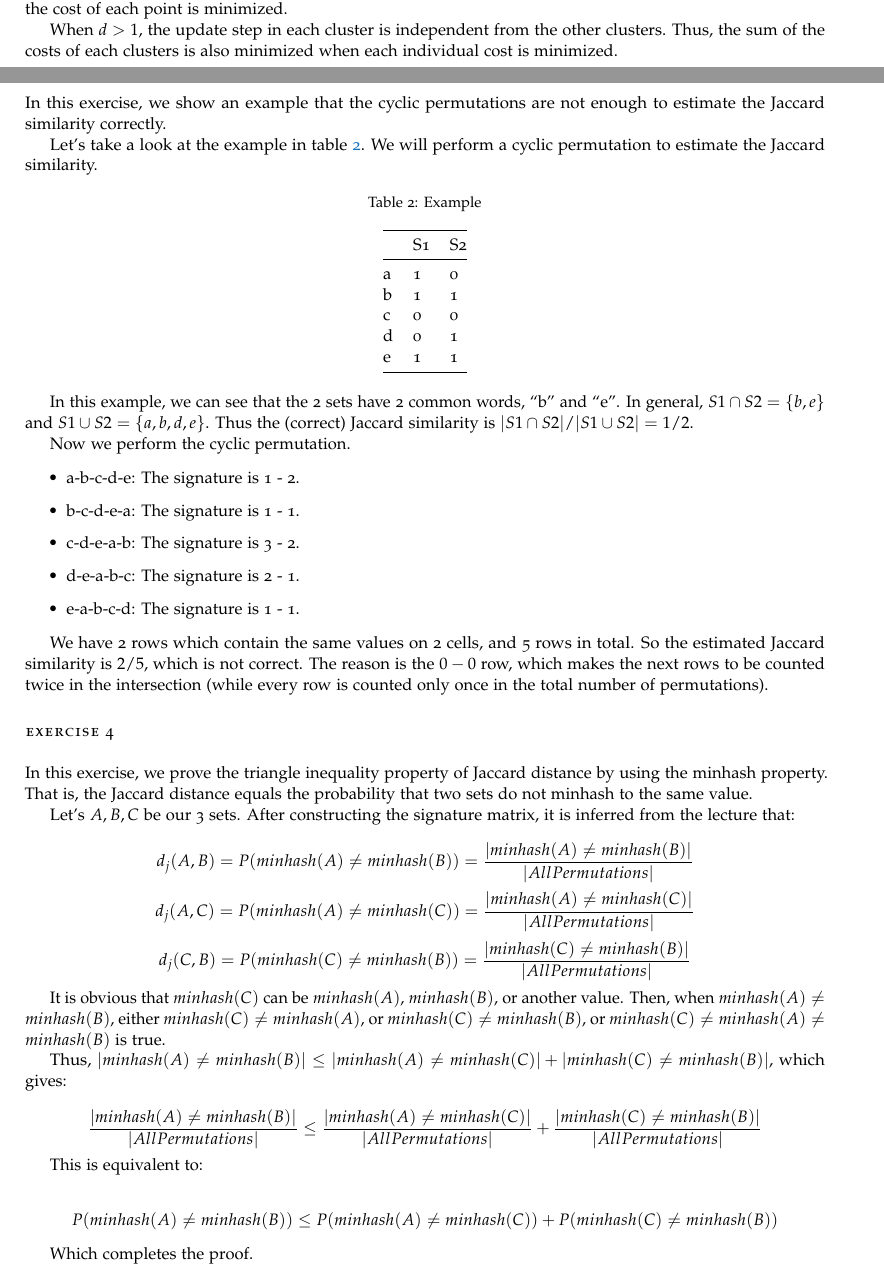
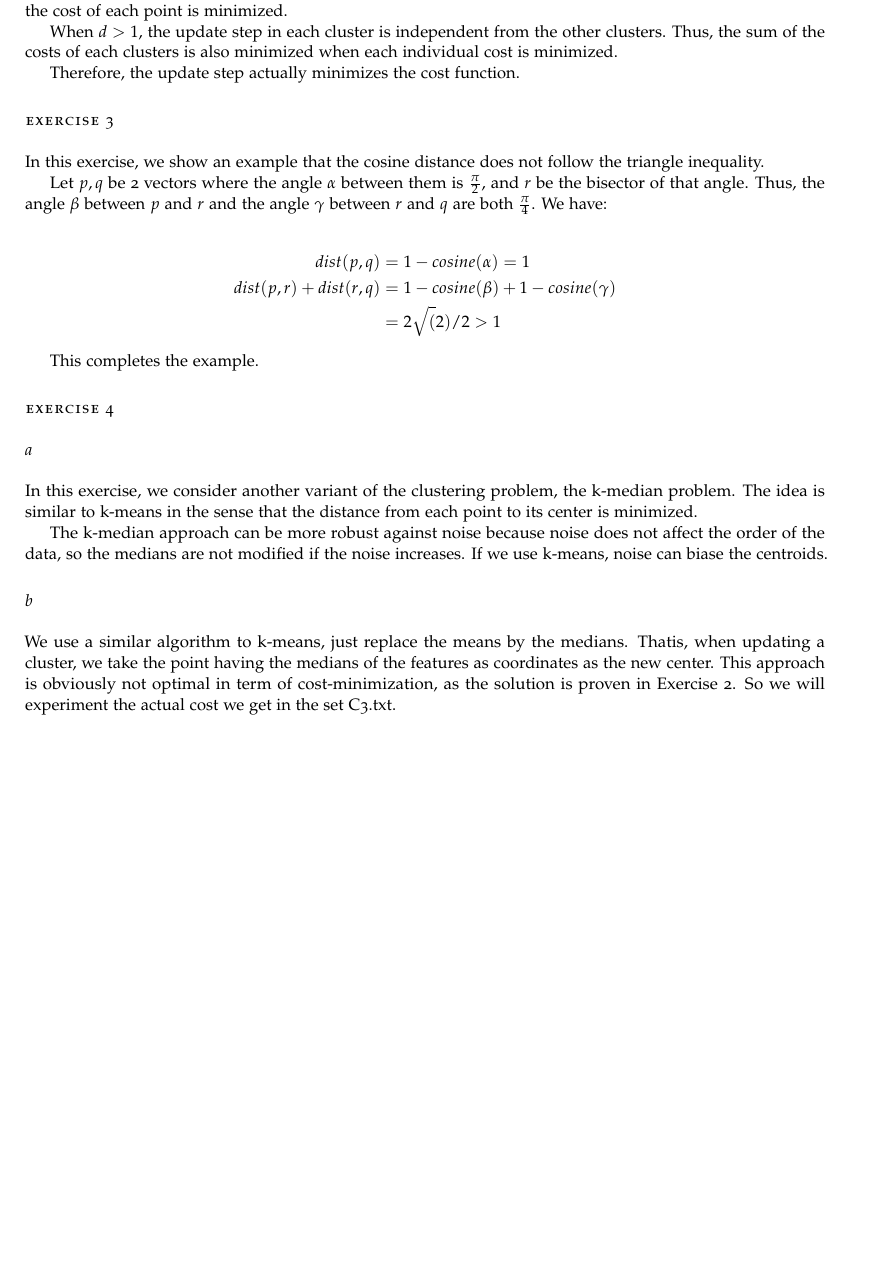
Before and after one commit to MazenAly/datamining, a LaTeX problem sheet (assignment-1b/report/main.tex, which reads assignment-1b/report/questions/ex-2.tex, assignment-1b/report/questions/ex-3.tex, assignment-1b/report/questions/ex-4.tex): two parts of pages 3 and 4 of 4 before the commit and part of page 4 of 4 after it, the two joined at a grey line, cut so that both start at the same text, the shorter picture padded with empty space. Compiled offline with pdfLaTeX.

Commit message:
question 2,3,4

```diff
--- a/assignment-1b/report/questions/ex-2.tex
+++ b/assignment-1b/report/questions/ex-2.tex
@@ -28,3 +28,5 @@ The update step also assigns each point to the nearest center, which itself mini
 
 When $d > 1$, the update step in each cluster is independent from the other clusters. Thus, the sum of the costs of each clusters is also minimized when each individual
 cost is minimized.
+
+Therefore, the update step actually minimizes the cost function.
--- a/assignment-1b/report/questions/ex-3.tex
+++ b/assignment-1b/report/questions/ex-3.tex
@@ -1,33 +1,13 @@
 \section*{Exercise 3}
-In this exercise, we show an example that the cyclic permutations are not enough to estimate the Jaccard similarity correctly.
+In this exercise, we show an example that the cosine distance does not follow the triangle inequality.
 
-Let's take a look at the example in table \ref{example}. We will perform a cyclic permutation to estimate the Jaccard similarity.
+Let $p,q$ be 2 vectors where the angle $\alpha$ between them is $\frac{\pi}{2}$, and $r$ be the bisector of that angle. Thus, the angle $\beta$ between $p$ and $r$ and
+the angle $\gamma$ between $r$ and $q$ are both $\frac{\pi}{4}$. We have:
 
-\begin{table}[h]
-  \centering
-\caption{Example}
-\label{example}
-\begin{tabular}{@{}lll@{}}
-  \toprule
-  & S1 & S2 \\ \midrule
-a & 1  & 0  \\
-b & 1  & 1  \\
-c & 0  & 0  \\
-d & 0  & 1  \\
-e & 1  & 1  \\ \bottomrule
-\end{tabular}
-\end{table}
+\begin{align*}
+  dist(p,q) &= 1 - cosine(\alpha) = 1 \\
+  dist(p,r) + dist(r,q) &= 1 - cosine(\beta) + 1 - cosine(\gamma) \\
+  &= 2 \sqrt(2) / 2 > 1
+\end{align*}
 
-In this example, we can see that the 2 sets have 2 common words, ``b'' and ``e''. In general, $S1 \cap S2 = \{b,e\}$ and $S1 \cup S2 = \{a,b,d,e\}$. Thus the (correct) Jaccard similarity is $|S1 \cap S2| / |S1 \cup S2| = 1/2$.
-
-Now we perform the cyclic permutation.
-
-\begin{itemize}
-    \item a-b-c-d-e: The signature is 1 - 2.
-    \item b-c-d-e-a: The signature is 1 - 1.
-    \item c-d-e-a-b: The signature is 3 - 2.
-    \item d-e-a-b-c: The signature is 2 - 1.
-    \item e-a-b-c-d: The signature is 1 - 1.
-\end{itemize}
-
-We have 2 rows which contain the same values on 2 cells, and 5 rows in total. So the estimated Jaccard similarity is $2/5$, which is not correct. The reason is the $0 - 0$ row, which makes the next rows to be counted twice in the intersection (while every row is counted only once in the total number of permutations).
+This completes the example.
--- a/assignment-1b/report/questions/ex-4.tex
+++ b/assignment-1b/report/questions/ex-4.tex
@@ -1,20 +1,13 @@
 \section*{Exercise 4}
-In this exercise, we prove the triangle inequality property of Jaccard distance by using the minhash property. That is, the Jaccard distance equals the probability that two sets do not minhash to the same value.
+\subsection*{a}
+In this exercise, we consider another variant of the clustering problem, the
+k-median problem. The idea is similar to k-means in the sense that the distance
+from each point to its center is minimized.
 
-Let's $A,B,C$ be our 3 sets. After constructing the signature matrix, it is inferred from the lecture that:
+The k-median approach can be more robust against noise because noise does not
+affect the order of the data, so the medians are not modified if the noise
+increases. If we use k-means, noise can biase the centroids.
 
-$$d_j(A,B) = P(minhash(A) \neq minhash(B)) = \frac{|minhash(A) \neq minhash(B)|}{|All Permutations|}$$
-$$d_j(A,C) = P(minhash(A) \neq minhash(C)) = \frac{|minhash(A) \neq minhash(C)|}{|All Permutations|}$$
-$$d_j(C,B) = P(minhash(C) \neq minhash(B)) = \frac{|minhash(C) \neq minhash(B)|}{|All Permutations|}$$
-
-It is obvious that $minhash(C)$ can be $minhash(A)$, $minhash(B)$, or another value. Then, when $minhash(A) \neq minhash(B)$, either $minhash(C) \neq minhash(A)$, or $minhash(C) \neq minhash(B)$, or $minhash(C) \neq minhash(A) \neq minhash(B)$ is true.
-
-Thus, $|minhash(A) \neq minhash(B)| \leq |minhash(A) \neq minhash(C)| + |minhash(C) \neq minhash(B)|$, which gives:
-
-$$\frac{|minhash(A) \neq minhash(B)|}{|All Permutations|} \leq \frac{|minhash(A) \neq minhash(C)|}{|All Permutations|} + \frac{|minhash(C) \neq minhash(B)|}{|All Permutations|}  $$
-
-This is equivalent to:
-
-$$P(minhash(A) \neq minhash(B)) \leq P(minhash(A) \neq minhash(C)) + P(minhash(C) \neq minhash(B))$$
-
-Which completes the proof.
+\subsection*{b}
+We use a similar algorithm to k-means, just replace the means by the medians. Thatis, when updating a cluster, we take the point having the medians of the features as coordinates as the new center. This approach is obviously not optimal in term of cost-minimization, as the solution is proven in Exercise 2. So we will
+experiment the actual cost we get in the set C3.txt.
```
Also changed, not shown: assignment-1b/report/Aly-Pham-assignment-1.pdf (deleted), assignment-1b/report/main.pdf (added), assignment-1b/report/questions/ex-2.tex (12 more changed lines), 1 other file.
